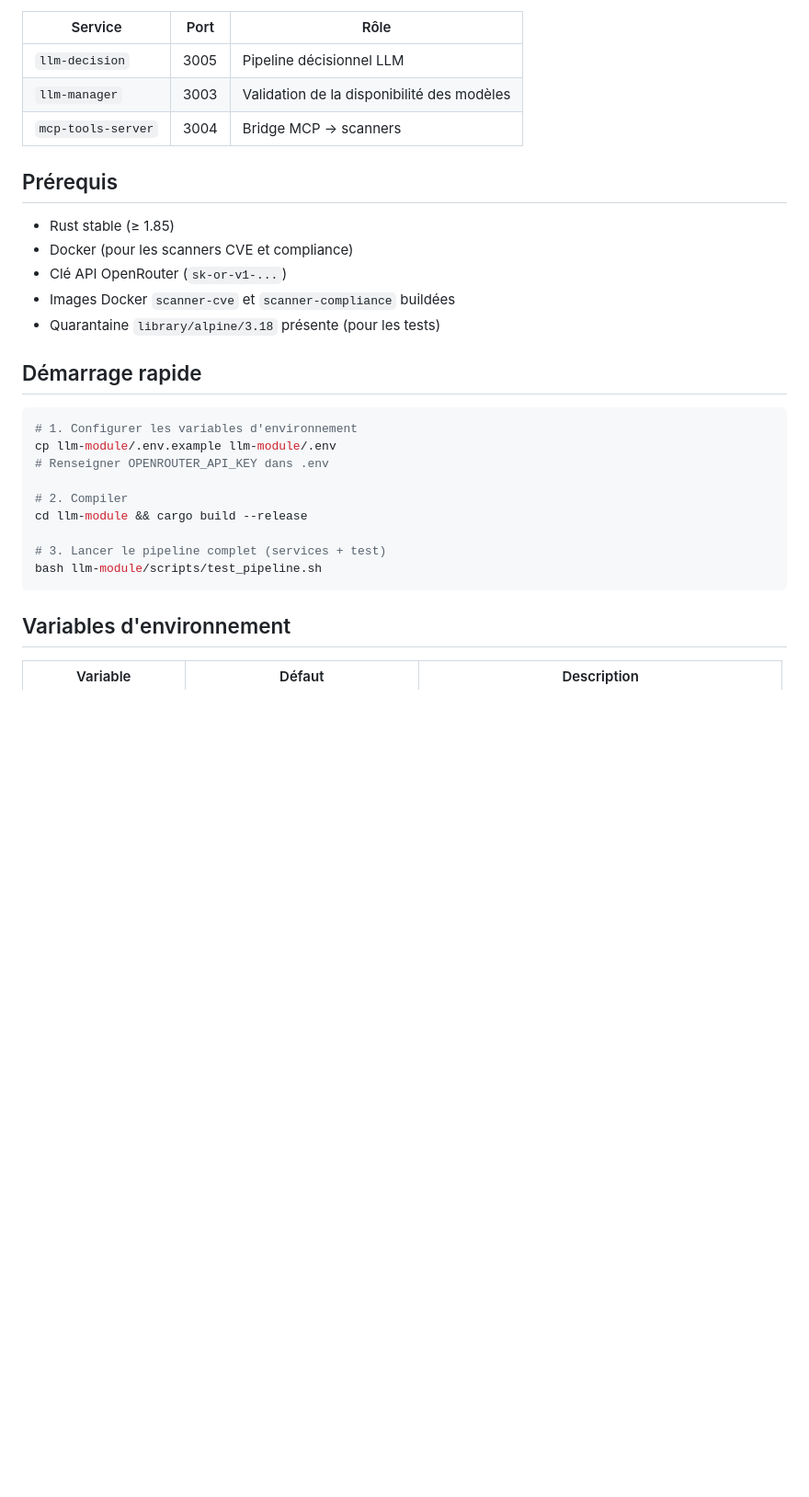
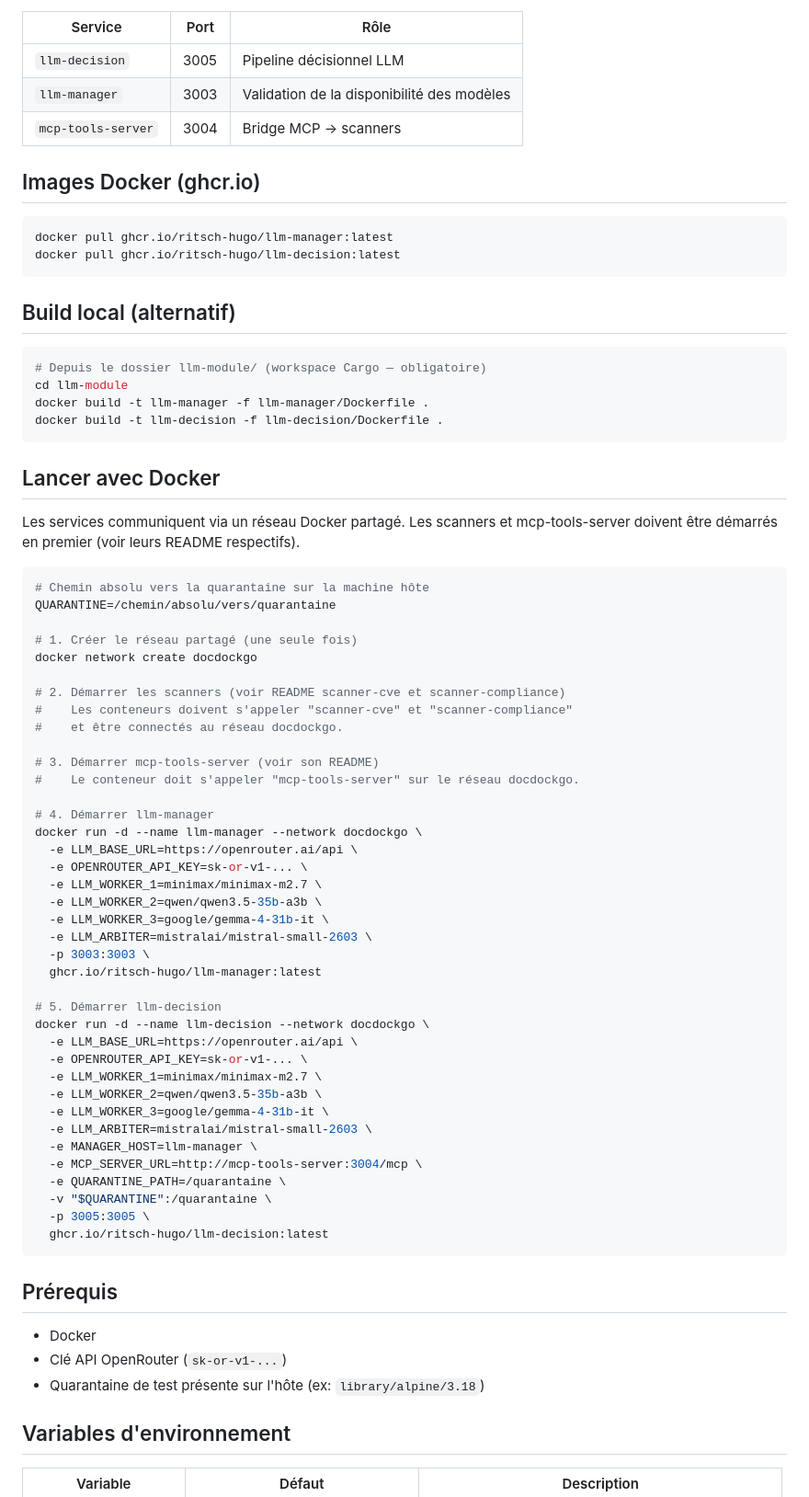
Before and after one commit to Ritsch-Hugo/DockDockGo, a Markdown page: llm-module/README.md, the part around one of its changes. Shown at 92% size. Rendered like a GitHub page; blank space fills up the shorter version.

````diff
--- a/llm-module/README.md
+++ b/llm-module/README.md
@@ -41,27 +41,72 @@ llm-decision (port 3005)
 | `llm-manager` | 3003 | Validation de la disponibilité des modèles |
 | `mcp-tools-server` | 3004 | Bridge MCP → scanners |
 
+## Images Docker (ghcr.io)
+
+```bash
+docker pull ghcr.io/ritsch-hugo/llm-manager:latest
+docker pull ghcr.io/ritsch-hugo/llm-decision:latest
+```
+
+## Build local (alternatif)
+
+```bash
+# Depuis le dossier llm-module/ (workspace Cargo — obligatoire)
+cd llm-module
+docker build -t llm-manager -f llm-manager/Dockerfile .
+docker build -t llm-decision -f llm-decision/Dockerfile .
+```
+
+## Lancer avec Docker
+
+Les services communiquent via un réseau Docker partagé. Les scanners et mcp-tools-server doivent être démarrés en premier (voir leurs README respectifs).
+
+```bash
+# Chemin absolu vers la quarantaine sur la machine hôte
+QUARANTINE=/chemin/absolu/vers/quarantaine
+
+# 1. Créer le réseau partagé (une seule fois)
+docker network create docdockgo
+
+# 2. Démarrer les scanners (voir README scanner-cve et scanner-compliance)
+#    Les conteneurs doivent s'appeler "scanner-cve" et "scanner-compliance"
+#    et être connectés au réseau docdockgo.
+
+# 3. Démarrer mcp-tools-server (voir son README)
+#    Le conteneur doit s'appeler "mcp-tools-server" sur le réseau docdockgo.
+
+# 4. Démarrer llm-manager
+docker run -d --name llm-manager --network docdockgo \
+  -e LLM_BASE_URL=https://openrouter.ai/api \
+  -e OPENROUTER_API_KEY=sk-or-v1-... \
+  -e LLM_WORKER_1=minimax/minimax-m2.7 \
+  -e LLM_WORKER_2=qwen/qwen3.5-35b-a3b \
+  -e LLM_WORKER_3=google/gemma-4-31b-it \
+  -e LLM_ARBITER=mistralai/mistral-small-2603 \
+  -p 3003:3003 \
+  ghcr.io/ritsch-hugo/llm-manager:latest
+
+# 5. Démarrer llm-decision
+docker run -d --name llm-decision --network docdockgo \
+  -e LLM_BASE_URL=https://openrouter.ai/api \
+  -e OPENROUTER_API_KEY=sk-or-v1-... \
+  -e LLM_WORKER_1=minimax/minimax-m2.7 \
+  -e LLM_WORKER_2=qwen/qwen3.5-35b-a3b \
+  -e LLM_WORKER_3=google/gemma-4-31b-it \
+  -e LLM_ARBITER=mistralai/mistral-small-2603 \
+  -e MANAGER_HOST=llm-manager \
+  -e MCP_SERVER_URL=http://mcp-tools-server:3004/mcp \
+  -e QUARANTINE_PATH=/quarantaine \
+  -v "$QUARANTINE":/quarantaine \
+  -p 3005:3005 \
+  ghcr.io/ritsch-hugo/llm-decision:latest
+```
+
 ## Prérequis
 
-- Rust stable (≥ 1.85)
-- Docker (pour les scanners CVE et compliance)
+- Docker
 - Clé API OpenRouter (`sk-or-v1-...`)
-- Images Docker `scanner-cve` et `scanner-compliance` buildées
-- Quarantaine `library/alpine/3.18` présente (pour les tests)
-
-## Démarrage rapide
-
-```bash
-# 1. Configurer les variables d'environnement
-cp llm-module/.env.example llm-module/.env
-# Renseigner OPENROUTER_API_KEY dans .env
-
-# 2. Compiler
-cd llm-module && cargo build --release
-
-# 3. Lancer le pipeline complet (services + test)
-bash llm-module/scripts/test_pipeline.sh
-```
+- Quarantaine de test présente sur l'hôte (ex: `library/alpine/3.18`)
 
 ## Variables d'environnement
 
````
Also changed, not shown: other parts of llm-module/README.md (+34 -6 lines).
